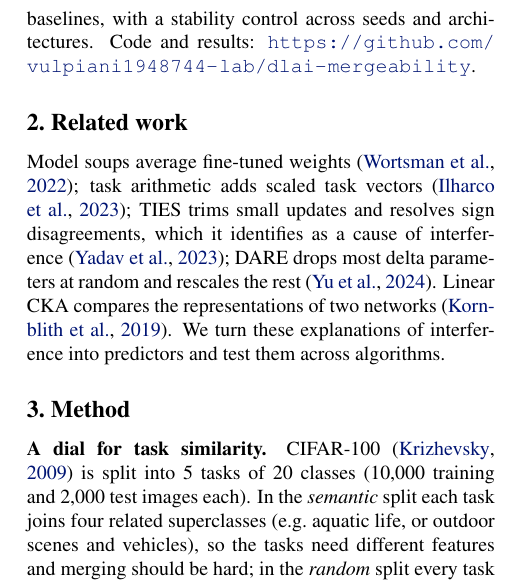
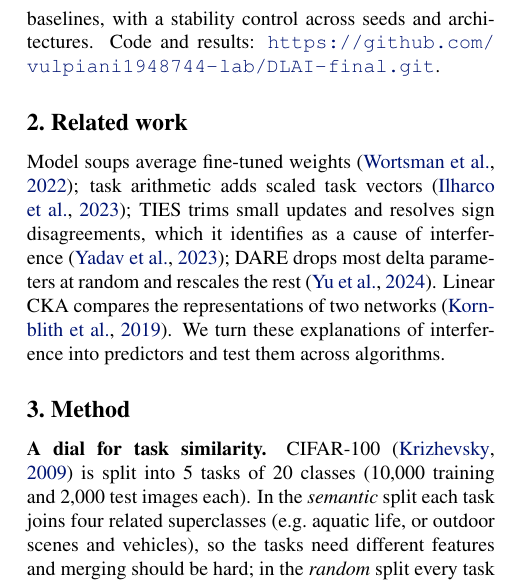
Before and after one commit to vulpiani1948744-lab/DLAI-final, a LaTeX paper (report/main.tex): part of one column of page 1 of 4, cut so that both start at the same text. Compiled offline with pdfLaTeX.

Commit message:
Sostituito il file con la nuova versione

```diff
--- a/report/main.tex
+++ b/report/main.tex
@@ -47,7 +47,7 @@ Model merging combines models fine-tuned from a common checkpoint by arithmetic
 % ------------------------------------------------------------------------------
 \section{Introduction}\label{sec:intro}
 
-Fine-tuning a pretrained model $\theta_0$ on task $i$ gives $\theta_i = \theta_0 + \tau_i$, where the \emph{task vector} $\tau_i$ records what the task changed. Model merging builds one multi-task model by combining task vectors directly, with no data and no training~\cite{wortsman2022soups,ilharco2023editing}. It often works but fails silently: one finds out only by evaluating the merged model. Since merging algorithms work in different ways, they may fail for different reasons, which raises our question: \emph{does the signal that predicts merging damage depend on the algorithm?} If yes, the diagnostic must match the merger; if one signal dominates everywhere, mergeability is a property of the models and one diagnostic suffices; if nothing beats trivial baselines, the diagnostics themselves are in doubt. We wrote down in advance which signal we expected to matter for each algorithm (Table~\ref{tab:prereg}), built task families whose similarity we control by design, and tested the signals against baselines, with a stability control across seeds and architectures. Code and results: \url{https://github.com/vulpiani1948744-lab/dlai-mergeability}.
+Fine-tuning a pretrained model $\theta_0$ on task $i$ gives $\theta_i = \theta_0 + \tau_i$, where the \emph{task vector} $\tau_i$ records what the task changed. Model merging builds one multi-task model by combining task vectors directly, with no data and no training~\cite{wortsman2022soups,ilharco2023editing}. It often works but fails silently: one finds out only by evaluating the merged model. Since merging algorithms work in different ways, they may fail for different reasons, which raises our question: \emph{does the signal that predicts merging damage depend on the algorithm?} If yes, the diagnostic must match the merger; if one signal dominates everywhere, mergeability is a property of the models and one diagnostic suffices; if nothing beats trivial baselines, the diagnostics themselves are in doubt. We wrote down in advance which signal we expected to matter for each algorithm (Table~\ref{tab:prereg}), built task families whose similarity we control by design, and tested the signals against baselines, with a stability control across seeds and architectures. Code and results: \url{https://github.com/vulpiani1948744-lab/DLAI-final.git}.
 
 % ------------------------------------------------------------------------------
 \section{Related work}\label{sec:related}
```
Also changed, not shown: report/main.pdf, report/main.tex (2 more changed lines).
